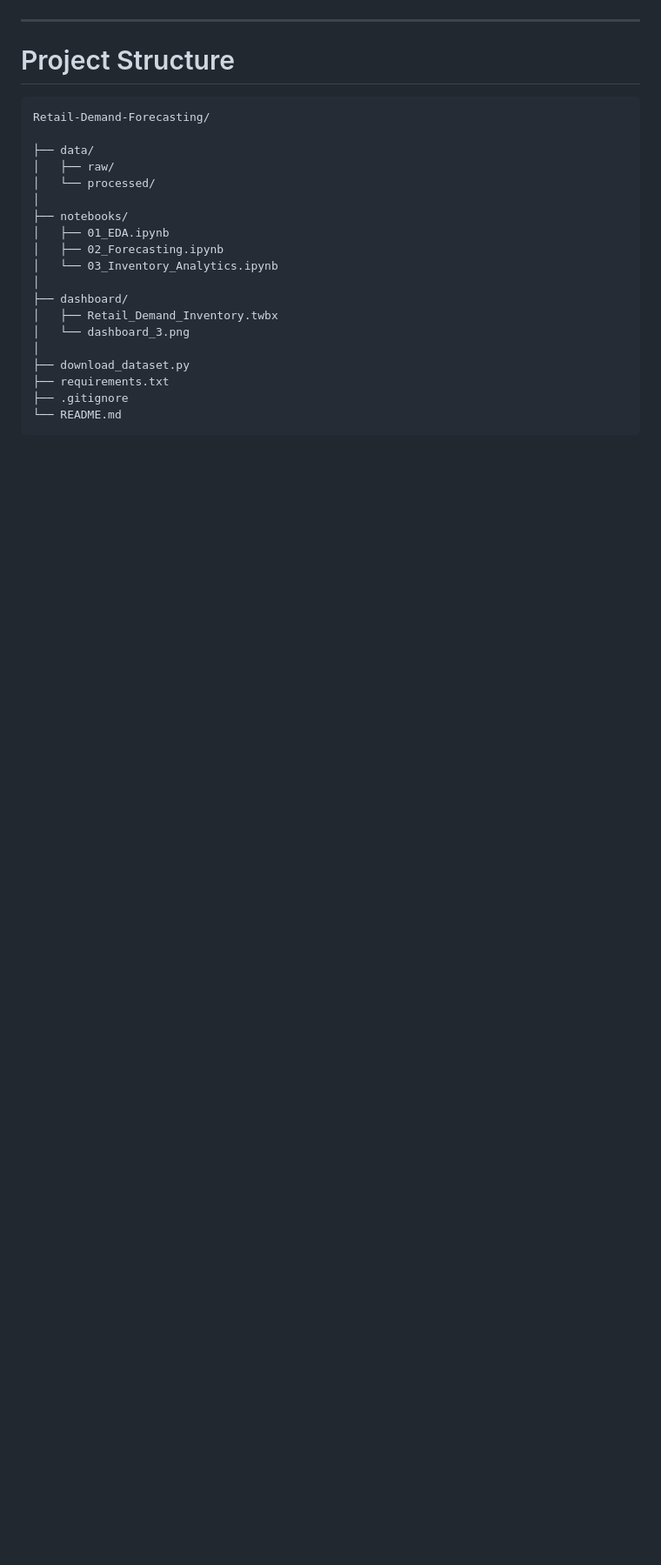
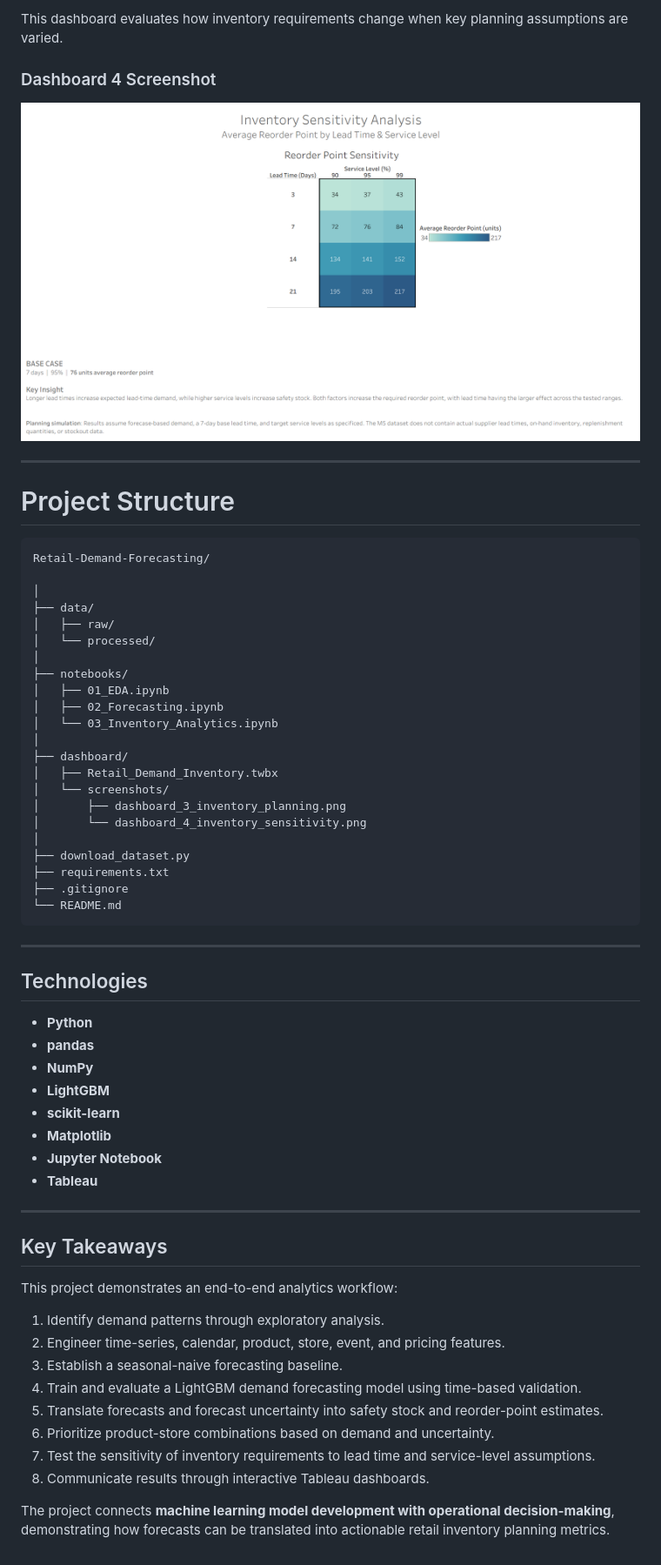
Before and after one commit to nihal-uddin-nu/Retail-Demand-Forecasting-and-Inventory-Analytics, a Markdown page: README.md, the part around one of its changes. Shown at 87% size. GitHub-like rendering; pictures changed too: dashboards/screenshots/dashboard_4_inventory_sensitivity.png (added); blank space fills up the shorter version.

Commit message:
added sensitivity analysis for lead times and service level; includes Tableau dashboard and screenshots; README updated accordingly

````diff
--- a/README.md
+++ b/README.md
@@ -316,3 +411,8 @@ Interactive Tableau dashboards were created to communicate demand, forecast perf
+This dashboard evaluates how inventory requirements change when key planning assumptions are varied.
+
+### Dashboard 4 Screenshot
+
+![Inventory Sensitivity Dashboard](dashboards/screenshots/dashboard_4_inventory_sensitivity.png)
 
 ---
 
@@ -321,6 +421,7 @@ Interactive Tableau dashboards were created to communicate demand, forecast perf
 ```text
 Retail-Demand-Forecasting/
 
+│
 ├── data/
 │   ├── raw/
 │   └── processed/
@@ -332,10 +433,42 @@ Retail-Demand-Forecasting/
 │
 ├── dashboard/
 │   ├── Retail_Demand_Inventory.twbx
-│   └── dashboard_3.png
+│   └── screenshots/
+│       ├── dashboard_3_inventory_planning.png
+│       └── dashboard_4_inventory_sensitivity.png
 │
 ├── download_dataset.py
 ├── requirements.txt
 ├── .gitignore
 └── README.md
 ```
+
+---
+
+## Technologies
+
+* **Python**
+* **pandas**
+* **NumPy**
+* **LightGBM**
+* **scikit-learn**
+* **Matplotlib**
+* **Jupyter Notebook**
+* **Tableau**
+
+---
+
+## Key Takeaways
+
+This project demonstrates an end-to-end analytics workflow:
+
+1. Identify demand patterns through exploratory analysis.
+2. Engineer time-series, calendar, product, store, event, and pricing features.
+3. Establish a seasonal-naive forecasting baseline.
+4. Train and evaluate a LightGBM demand forecasting model using time-based validation.
+5. Translate forecasts and forecast uncertainty into safety stock and reorder-point estimates.
+6. Prioritize product-store combinations based on demand and uncertainty.
+7. Test the sensitivity of inventory requirements to lead time and service-level assumptions.
+8. Communicate results through interactive Tableau dashboards.
+
+The project connects **machine learning model development with operational decision-making**, demonstrating how forecasts can be translated into actionable retail inventory planning metrics.
````
Also changed, not shown: other parts of README.md (+111 -16 lines), dashboards/screenshots/dashboard_3_inventory_planning.png (added), 1 other file.
